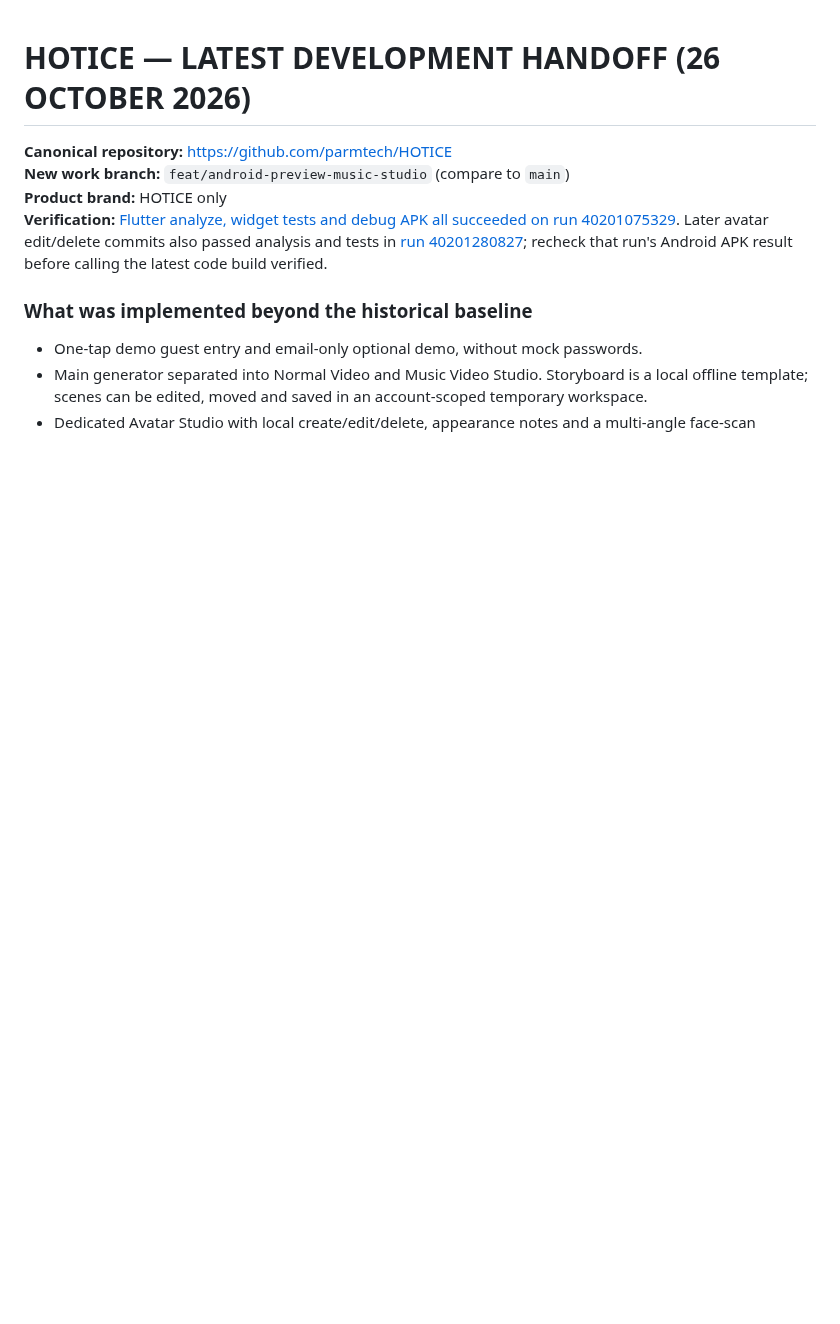
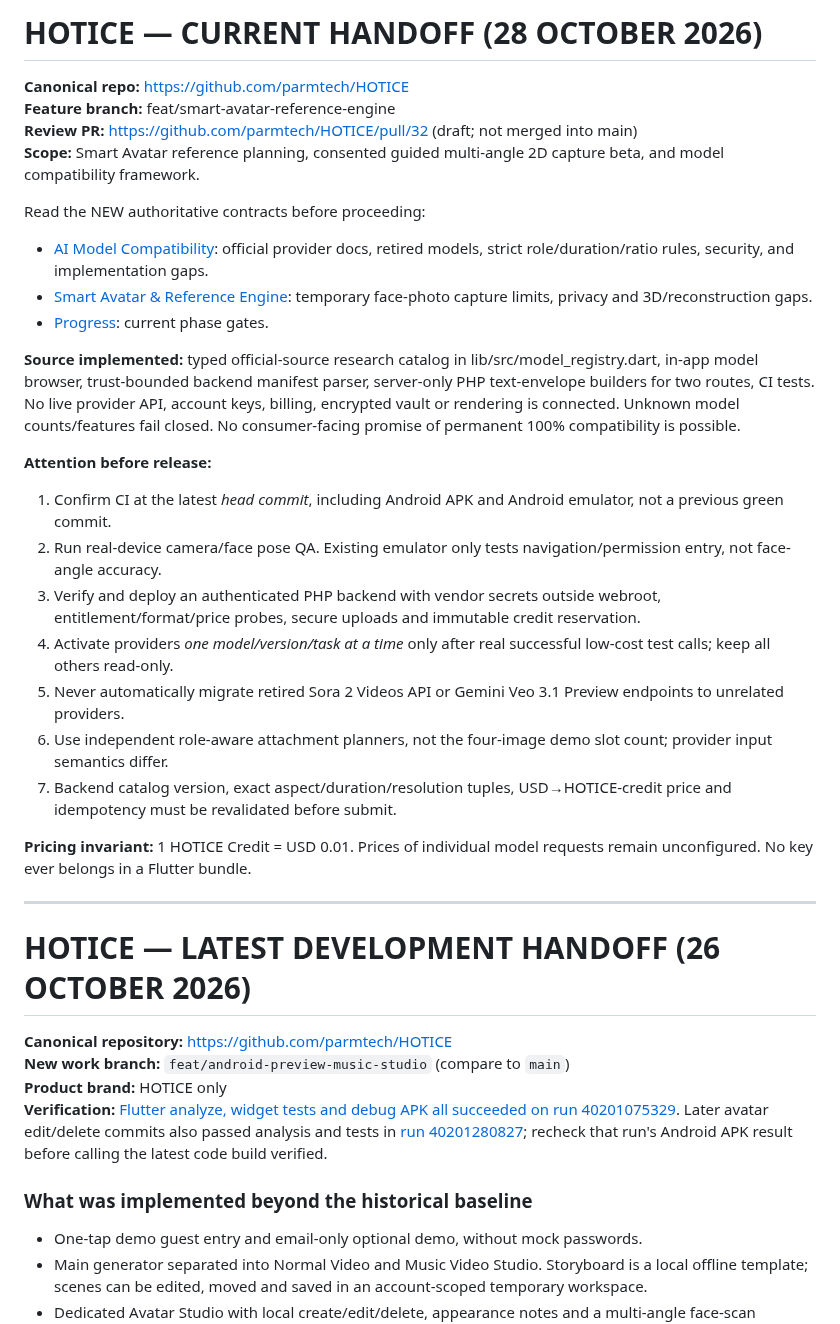
Before and after one commit to manbir6-ux/HOTICE, a Markdown page: docs/CONTINUE_HERE.md, the part around the change. GitHub-like rendering; blank space fills up the shorter version.

Commit message:
docs(handoff): update current state, exact API readiness gates and CI warnings

```diff
--- a/docs/CONTINUE_HERE.md
+++ b/docs/CONTINUE_HERE.md
@@ -1,3 +1,30 @@
+# HOTICE — CURRENT HANDOFF (28 OCTOBER 2026)
+
+**Canonical repo:** https://github.com/parmtech/HOTICE
+**Feature branch:** feat/smart-avatar-reference-engine
+**Review PR:** https://github.com/parmtech/HOTICE/pull/32 (draft; not merged into main)
+**Scope:** Smart Avatar reference planning, consented guided multi-angle 2D capture beta, and model compatibility framework.
+
+Read the NEW authoritative contracts before proceeding:
+- [AI Model Compatibility](API_MODEL_COMPATIBILITY.md): official provider docs, retired models, strict role/duration/ratio rules, security, and implementation gaps.
+- [Smart Avatar & Reference Engine](SMART_REFERENCE_ENGINE.md): temporary face-photo capture limits, privacy and 3D/reconstruction gaps.
+- [Progress](PROGRESS.md): current phase gates.
+
+**Source implemented:** typed official-source research catalog in lib/src/model_registry.dart, in-app model browser, trust-bounded backend manifest parser, server-only PHP text-envelope builders for two routes, CI tests. No live provider API, account keys, billing, encrypted vault or rendering is connected. Unknown model counts/features fail closed. No consumer-facing promise of permanent 100% compatibility is possible.
+
+**Attention before release:**
+1. Confirm CI at the latest *head commit*, including Android APK and Android emulator, not a previous green commit.
+2. Run real-device camera/face pose QA. Existing emulator only tests navigation/permission entry, not face-angle accuracy.
+3. Verify and deploy an authenticated PHP backend with vendor secrets outside webroot, entitlement/format/price probes, secure uploads and immutable credit reservation.
+4. Activate providers *one model/version/task at a time* only after real successful low-cost test calls; keep all others read-only.
+5. Never automatically migrate retired Sora 2 Videos API or Gemini Veo 3.1 Preview endpoints to unrelated providers.
+6. Use independent role-aware attachment planners, not the four-image demo slot count; provider input semantics differ.
+7. Backend catalog version, exact aspect/duration/resolution tuples, USD→HOTICE-credit price and idempotency must be revalidated before submit.
+
+**Pricing invariant:** 1 HOTICE Credit = USD 0.01. Prices of individual model requests remain unconfigured. No key ever belongs in a Flutter bundle.
+
+---
+
 # HOTICE — LATEST DEVELOPMENT HANDOFF (26 OCTOBER 2026)
 
 **Canonical repository:** https://github.com/parmtech/HOTICE
```
